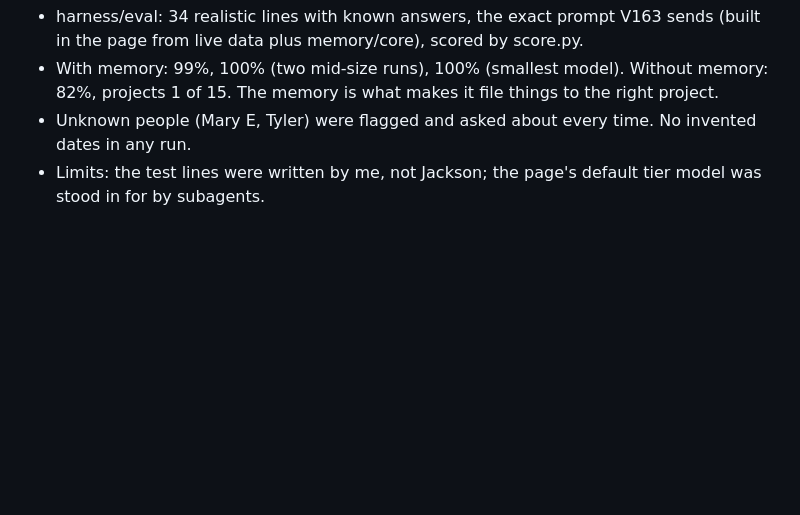
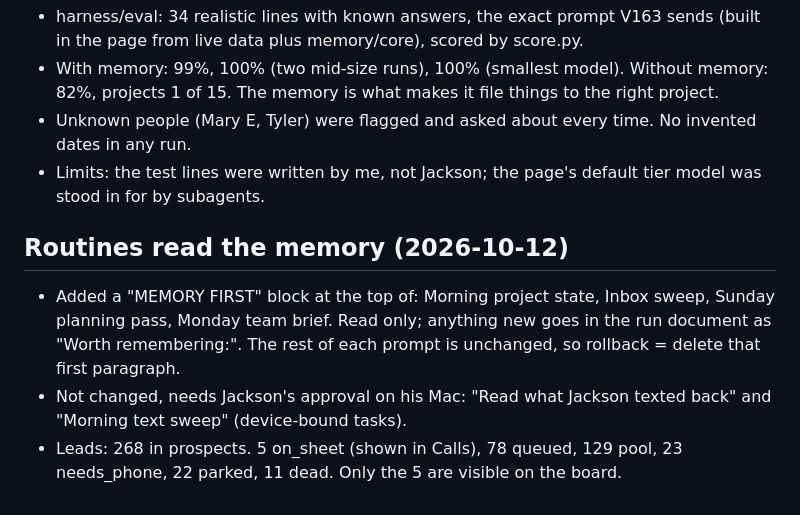
Before and after one commit to EVOLVEENTERTAINMENT/INTERNAL, a Markdown page: evolve-os/docs/EVOLVE_BUILD_LEDGER.md, the part around the change. GitHub-like rendering; blank space fills up the shorter version.

Commit message:
Ledger: routines read memory, lead counts
Co-Authored-By: Claude Opus 5.5 <noreply@anthropic.com>
Claude-Session: https://claude.ai/code/session_01WdWAMtqvQcJhBwqxXqzojG

```diff
--- a/evolve-os/docs/EVOLVE_BUILD_LEDGER.md
+++ b/evolve-os/docs/EVOLVE_BUILD_LEDGER.md
@@ -1030,3 +1030,8 @@ two per page maximum, never per card.
 - With memory: 99%, 100% (two mid-size runs), 100% (smallest model). Without memory: 82%, projects 1 of 15. The memory is what makes it file things to the right project.
 - Unknown people (Mary E, Tyler) were flagged and asked about every time. No invented dates in any run.
 - Limits: the test lines were written by me, not Jackson; the page's default tier model was stood in for by subagents.
+
+## Routines read the memory (2026-10-12)
+- Added a "MEMORY FIRST" block at the top of: Morning project state, Inbox sweep, Sunday planning pass, Monday team brief. Read only; anything new goes in the run document as "Worth remembering:". The rest of each prompt is unchanged, so rollback = delete that first paragraph.
+- Not changed, needs Jackson's approval on his Mac: "Read what Jackson texted back" and "Morning text sweep" (device-bound tasks).
+- Leads: 268 in prospects. 5 on_sheet (shown in Calls), 78 queued, 129 pool, 23 needs_phone, 22 parked, 11 dead. Only the 5 are visible on the board.
```
